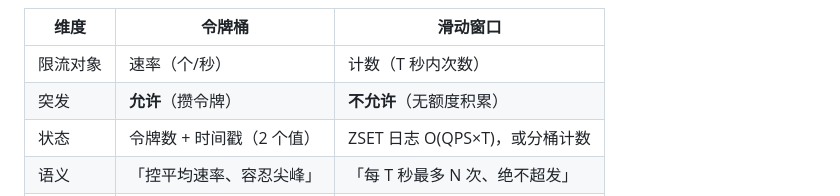
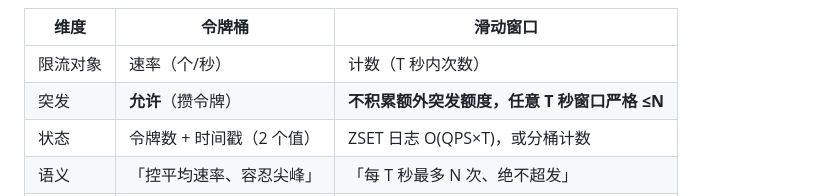
Before and after one commit to luyao618/Agent-Interview-CheatSheet, a Markdown page: questions/engineering-0005-sliding-window-vs-token-bucket.md, the part around the change. Drawn GitHub-style.

Commit message:
docs: refine sliding-window burst cell per OC-R review
Co-Authored-By: Claude Opus 4.8 <noreply@anthropic.com>
Co-authored-by: multica-agent <github@multica.ai>

```diff
--- a/questions/engineering-0005-sliding-window-vs-token-bucket.md
+++ b/questions/engineering-0005-sliding-window-vs-token-bucket.md
@@ -44,7 +44,7 @@ answers:
 | 维度 | 令牌桶 | 滑动窗口 |
 | --- | --- | --- |
 | 限流对象 | 速率（个/秒） | 计数（T 秒内次数） |
-| 突发 | **允许**（攒令牌） | **不允许**（无额度积累） |
+| 突发 | **允许**（攒令牌） | **不积累额外突发额度，任意 T 秒窗口严格 ≤N** |
 | 状态 | 令牌数 + 时间戳（2 个值） | ZSET 日志 O(QPS×T)，或分桶计数 |
 | 语义 | 「控平均速率、容忍尖峰」 | 「每 T 秒最多 N 次、绝不超发」 |
 | 典型场景 | API 网关、LLM 调用平滑 | 第三方调用额度、支付/敏感接口 |
```
